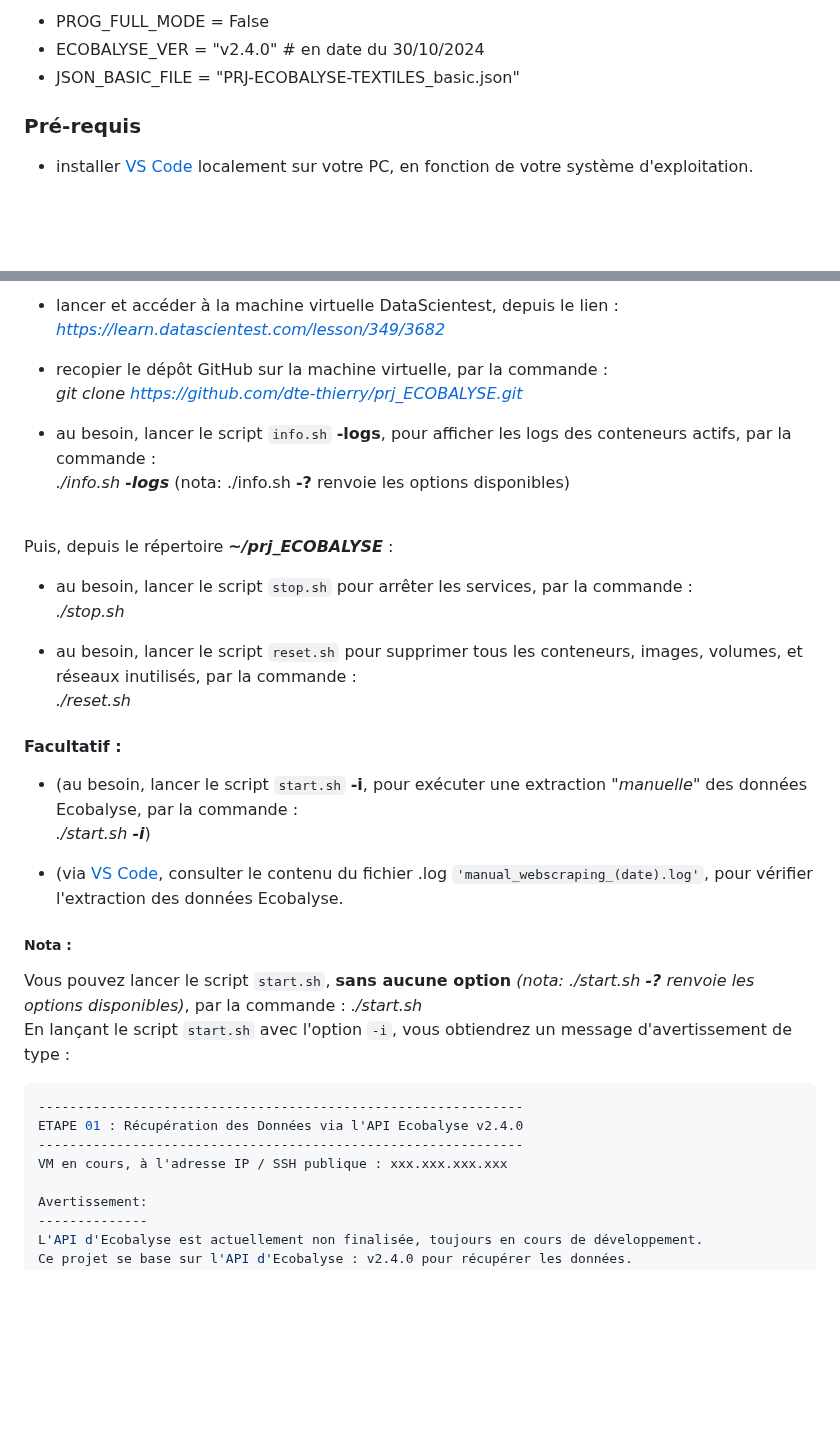
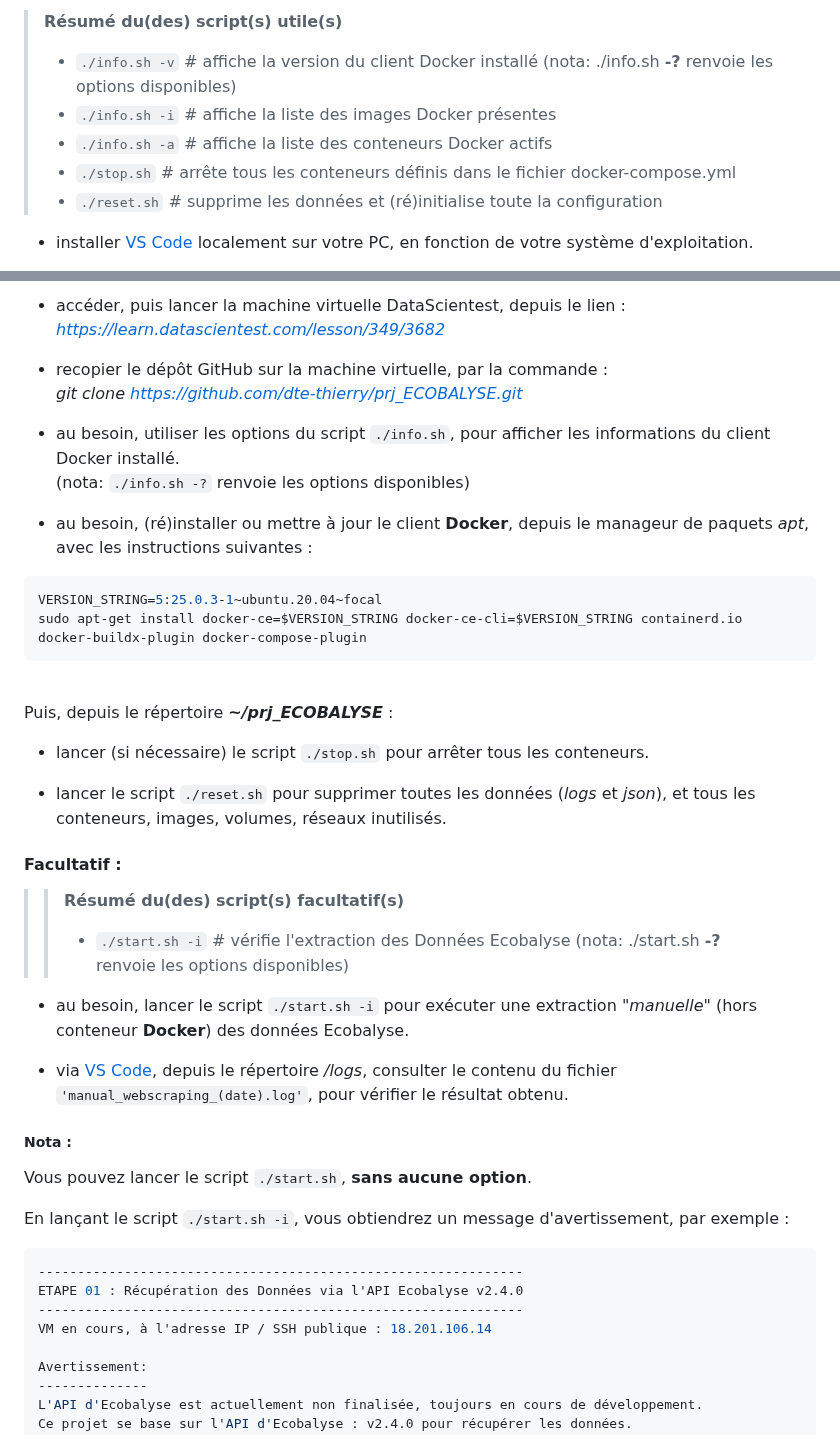
Before and after one commit to dte-thierry/prj_ECOBALYSE, a Markdown page: README.md, 2 parts joined by grey strips. Rendered like a GitHub page; blank space fills up the shorter version.

````diff
--- a/README.md
+++ b/README.md
@@ -41,14 +37,11 @@ Basé sur les données, et l'`API` de calcul des impacts environnementaux d'[Eco
 
-- PROG_FULL_MODE = False
-- ECOBALYSE_VER = "v2.4.0" # en date du 30/10/2024
-- JSON_BASIC_FILE = "PRJ-ECOBALYSE-TEXTILES_basic.json"
-
-</p>
-<p style='margin-bottom:1em; margin-right:1em; text-align:right; font-family:Georgia'> <b></b> <i></i>
-</p></span>
-</div>
-
-### Pré-requis
+> **Résumé du(des) script(s) utile(s)**
+>
+> - `./info.sh -v` # affiche la version du client Docker installé (nota: ./info.sh <b>-?</b> renvoie les options disponibles)
+> - `./info.sh -i` # affiche la liste des images Docker présentes
+> - `./info.sh -a` # affiche la liste des conteneurs Docker actifs
+> - `./stop.sh` # arrête tous les conteneurs définis dans le fichier docker-compose.yml
+> - `./reset.sh` # supprime les données et (ré)initialise toute la configuration
 
 - installer [VS Code](https://code.visualstudio.com/) localement sur votre PC, en fonction de votre système d'exploitation.
 
@@ -56,39 +49,48 @@ Basé sur les données, et l'`API` de calcul des impacts environnementaux d'[Eco
 
-- lancer et accéder à la machine virtuelle DataScientest, depuis le lien : <br />
+- accéder, puis lancer la machine virtuelle DataScientest, depuis le lien : <br />
 *https://learn.datascientest.com/lesson/349/3682*
 
 - recopier le dépôt GitHub sur la machine virtuelle, par la commande : <br />
 *git clone https://github.com/dte-thierry/prj_ECOBALYSE.git*
 
-- au besoin, lancer le script `info.sh` <b>-logs</b>, pour afficher les logs des conteneurs actifs, par la commande : <br />
-*./info.sh <b>-logs</b>* (nota: ./info.sh <b>-?</b> renvoie les options disponibles)
+- au besoin, utiliser les options du script `./info.sh`, pour afficher les informations du client Docker installé. <br />
+(nota: `./info.sh -?` renvoie les options disponibles)
+
+- au besoin, (ré)installer ou mettre à jour le client **Docker**, depuis le manageur de paquets *apt*, avec les instructions suivantes :
+
+```bash
+VERSION_STRING=5:25.0.3-1~ubuntu.20.04~focal
+sudo apt-get install docker-ce=$VERSION_STRING docker-ce-cli=$VERSION_STRING containerd.io docker-buildx-plugin docker-compose-plugin
+```
 
 <br />
 Puis, depuis le répertoire <i><b>~/prj_ECOBALYSE</i></b> :
 
-- au besoin, lancer le script `stop.sh` pour arrêter les services, par la commande : <br />
-*./stop.sh*
+- lancer (si nécessaire) le script `./stop.sh` pour arrêter tous les conteneurs.
 
-- au besoin, lancer le script `reset.sh` pour supprimer tous les conteneurs, images, volumes, et réseaux inutilisés, par la commande : <br />
-*./reset.sh*
+- lancer le script `./reset.sh` pour supprimer toutes les données (*logs* et *json*), et tous les conteneurs, images, volumes, réseaux inutilisés.
 
 #### Facultatif :
 
-- (au besoin, lancer le script `start.sh` <b>-i</b>, pour exécuter une extraction <i>"manuelle"</i> des données Ecobalyse, par la commande : <br />
-*./start.sh <b>-i</b>*)
+>> **Résumé du(des) script(s) facultatif(s)**
+>>
+>> - `./start.sh -i` # vérifie l'extraction des Données Ecobalyse (nota: ./start.sh <b>-?</b> renvoie les options disponibles)
 
-- (via [VS Code](https://code.visualstudio.com/), consulter le contenu du fichier .log  `'manual_webscraping_(date).log'`, pour vérifier l'extraction des données Ecobalyse. <br />
+- au besoin, lancer le script `./start.sh -i` pour exécuter une extraction <i>"manuelle"</i> (hors conteneur **Docker**) des données Ecobalyse.
+
+- via [VS Code](https://code.visualstudio.com/), depuis le répertoire */logs*, consulter le contenu du fichier `'manual_webscraping_(date).log'`, pour vérifier le résultat obtenu.
 
 ##### Nota :
 
-Vous pouvez lancer le script `start.sh`, <b>sans aucune option</b> <i>(nota: ./start.sh <b>-?</b> renvoie les options disponibles)</i>, par la commande : *./start.sh* <br />
-En lançant le script `start.sh` avec l'option `-i`, vous obtiendrez un message d'avertissement de type :
+Vous pouvez lancer le script `./start.sh`, <b>sans aucune option</b>.
+
+En lançant le script `./start.sh -i`, vous obtiendrez un message d'avertissement, par exemple :
 
 ```bash
 --------------------------------------------------------------
 ETAPE 01 : Récupération des Données via l'API Ecobalyse v2.4.0
 --------------------------------------------------------------
-VM en cours, à l'adresse IP / SSH publique : xxx.xxx.xxx.xxx
+VM en cours, à l'adresse IP / SSH publique : 18.201.106.14
 
 Avertissement:
 --------------
````
Also changed, not shown: other parts of README.md (+2 -6 lines).
